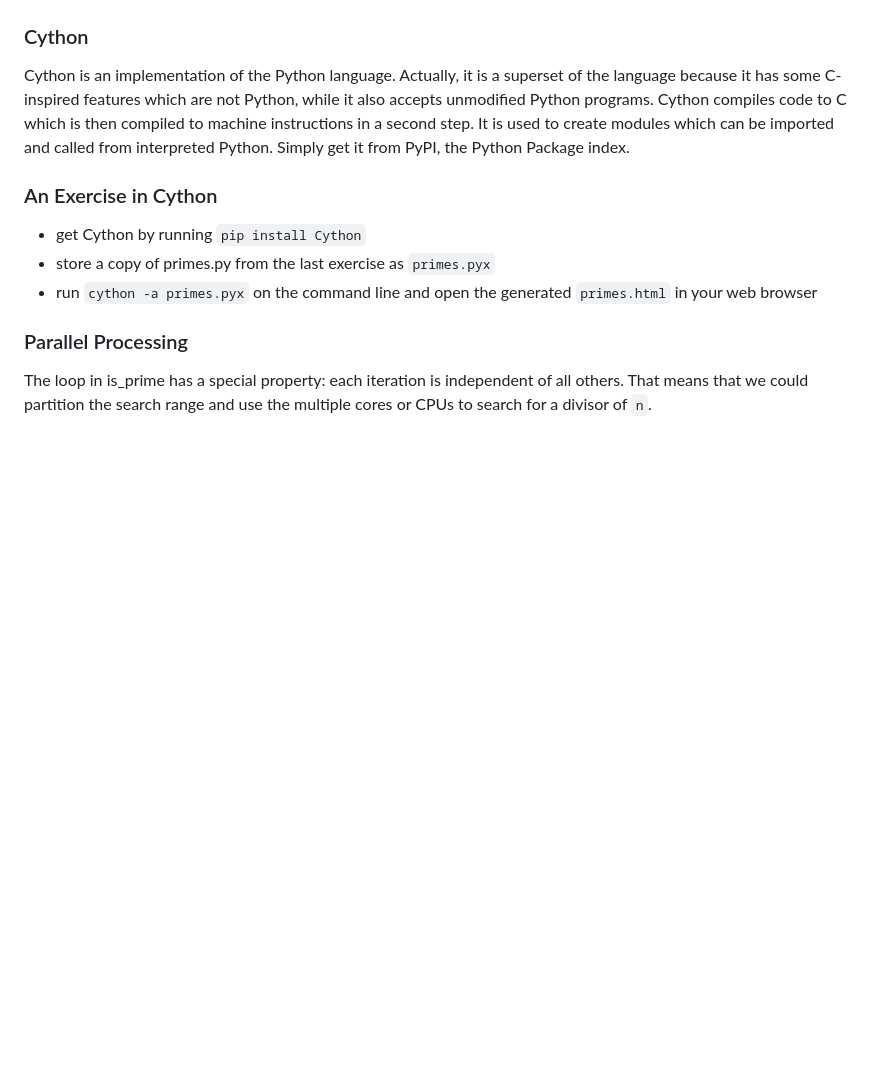
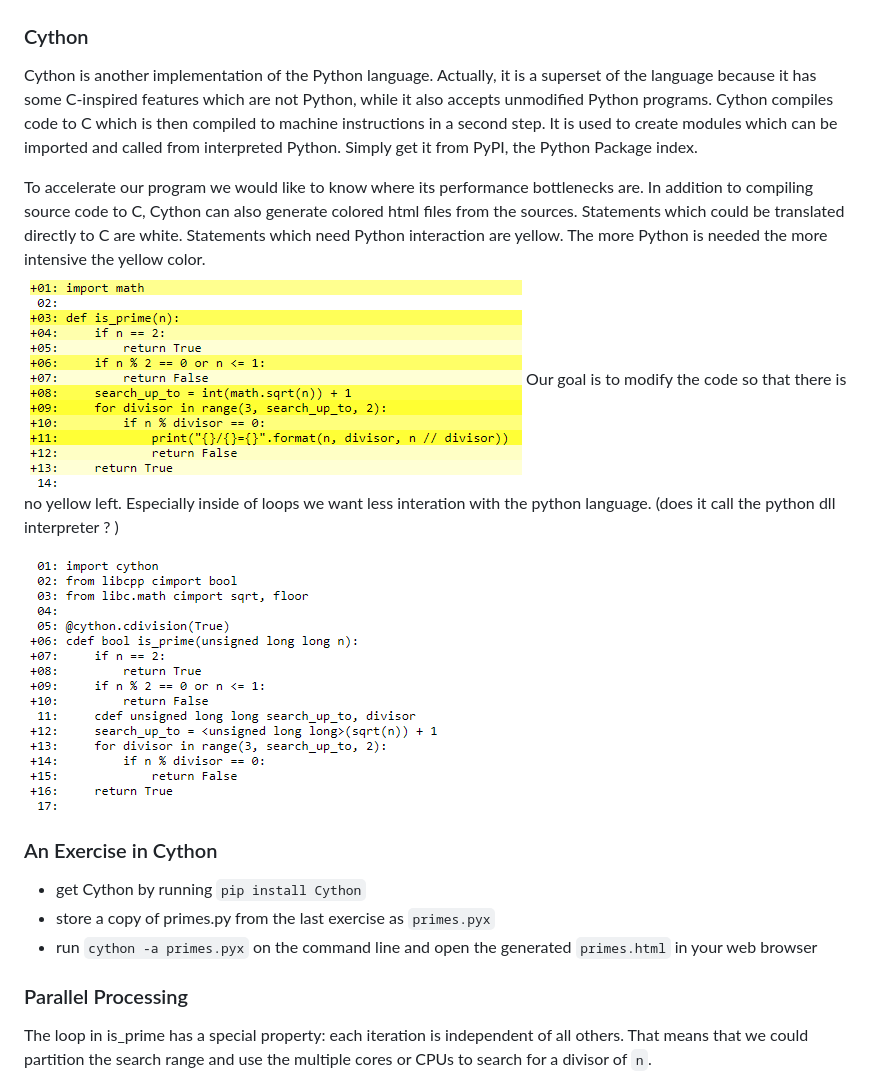
Before and after one commit to swiesenhuetter/async_logging, a Markdown page: README.md, the part around the change. GitHub-like rendering; pictures changed too: cython_opt.png (added), cython_unopt.png (added); blank space fills up the shorter version.

Commit message:
cython explanation started

````diff
--- a/README.md
+++ b/README.md
@@ -46,7 +46,15 @@ if __name__ == "__main__":
  * try some other numbers for `n`
 
 ### Cython
- Cython is an implementation of the Python language. Actually, it is a superset of the language because it has some C-inspired features which are not Python, while it also accepts unmodified Python programs. Cython compiles code to C which is then compiled to machine instructions in a second step. It is used to create modules which can be imported and called from interpreted Python. Simply get it from PyPI, the Python Package index.
+ Cython is another implementation of the Python language. Actually, it is a superset of the language because it has some C-inspired features which are not Python, while it also accepts unmodified Python programs. Cython compiles code to C which is then compiled to machine instructions in a second step. It is used to create modules which can be imported and called from interpreted Python. Simply get it from PyPI, the Python Package index.
+
+To accelerate our program we would like to know where its performance bottlenecks are. In addition to compiling source code to C, Cython can also generate colored html files from the sources. Statements which could be translated directly to C are white. Statements which need Python interaction are yellow. The more Python is needed the more intensive the yellow color.
+ ![Unoptimized](cython_unopt.png)
+ Our goal is to modify the code so that there is no yellow left. Especially inside of loops we want less interation with the python language.
+ (does it call the python dll interpreter ? )
+
+
+ ![Unoptimized](cython_opt.png)
 
 ### An Exercise in Cython
  * get Cython by running ```pip install Cython```
````
